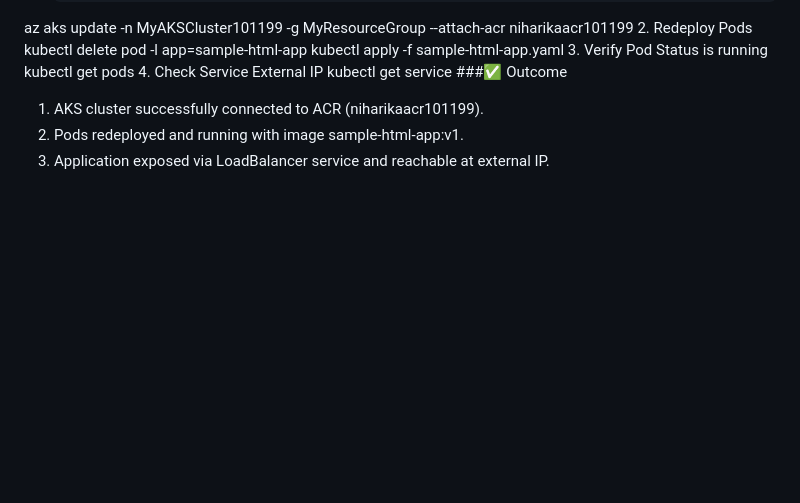
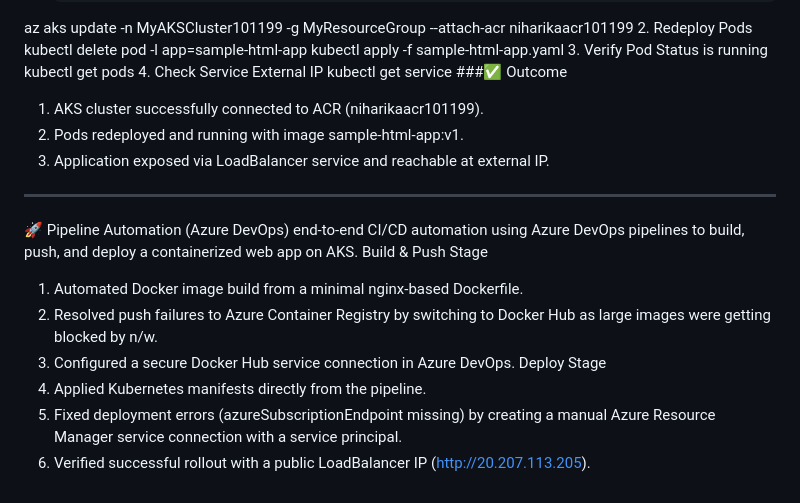
Before and after one commit to Niharika10-oss/DockerKubernetesAzure, a Markdown page: README.md, the part around the change. Rendered like a GitHub page; blank space fills up the shorter version.

```diff
--- a/README.md
+++ b/README.md
@@ -90,3 +90,14 @@ kubectl get service <Name In Service Block of YAML>
 1. AKS cluster successfully connected to ACR (niharikaacr101199).
 2. Pods redeployed and running with image sample-html-app:v1.
 3. Application exposed via LoadBalancer service and reachable at external IP.
+____________________________________________________________________________________________________________________________________________________
+🚀 Pipeline Automation (Azure DevOps)
+end‑to‑end CI/CD automation using Azure DevOps pipelines to build, push, and deploy a containerized web app on AKS.
+Build & Push Stage
+1. Automated Docker image build from a minimal nginx‑based Dockerfile.
+2. Resolved push failures to Azure Container Registry by switching to Docker Hub as large images were getting blocked by n/w.
+3. Configured a secure Docker Hub service connection in Azure DevOps.
+Deploy Stage
+1. Applied Kubernetes manifests directly from the pipeline.
+2. Fixed deployment errors (azureSubscriptionEndpoint missing) by creating a manual Azure Resource Manager service connection with a service principal.
+3. Verified successful rollout with a public LoadBalancer IP (http://20.207.113.205).
```
